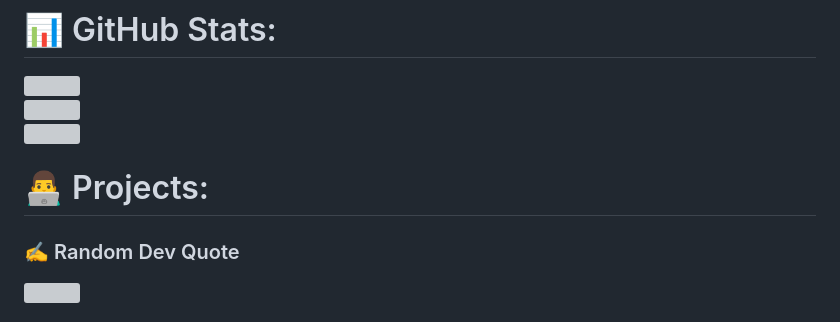
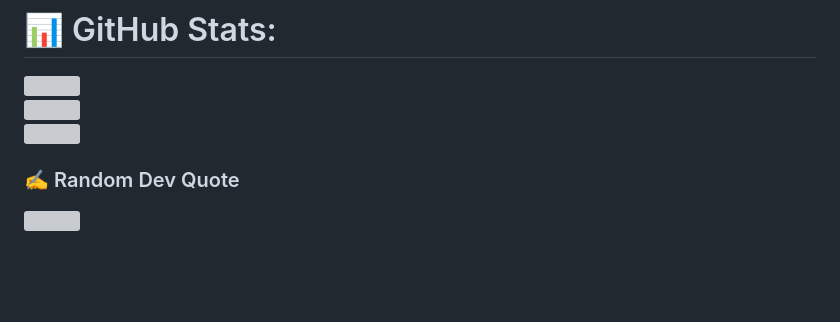
Before and after one commit to marcosvitordev/marcosvitordev, a Markdown page: README.md, the part around one of its changes. Drawn GitHub-style; blank space fills up the shorter version; grey boxes are pictures that could not be loaded.

```diff
--- a/README.md
+++ b/README.md
@@ -11,10 +11,6 @@ Meu nome é Marcos Vitor, e como programador júnior, estou sempre ansioso para
 ![](https://github-readme-stats.vercel.app/api?username=MarcosVitor2005&theme=dark&hide_border=false&include_all_commits=false&count_private=false)<br/>
 ![](https://github-readme-streak-stats.herokuapp.com/?user=MarcosVitor2005&theme=dark&hide_border=false)<br/>
 ![](https://github-readme-stats.vercel.app/api/top-langs/?username=MarcosVitor2005&theme=dark&hide_border=false&include_all_commits=false&count_private=false&layout=compact)
-
-# 👨‍💻 Projects:
-
-
 
 ### ✍️ Random Dev Quote
 ![](https://quotes-github-readme.vercel.app/api?type=horizontal&theme=light)
```
Also changed, not shown: other parts of README.md (+1 -1 lines).
